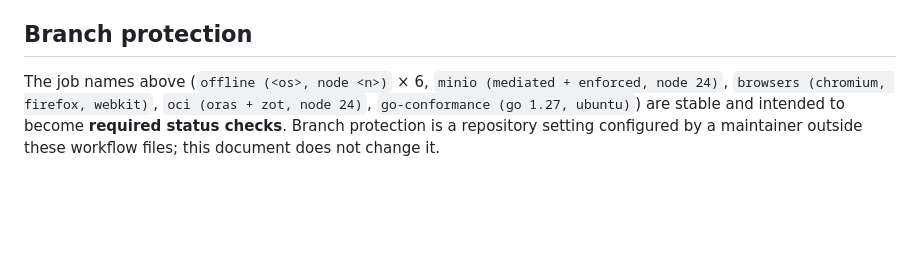
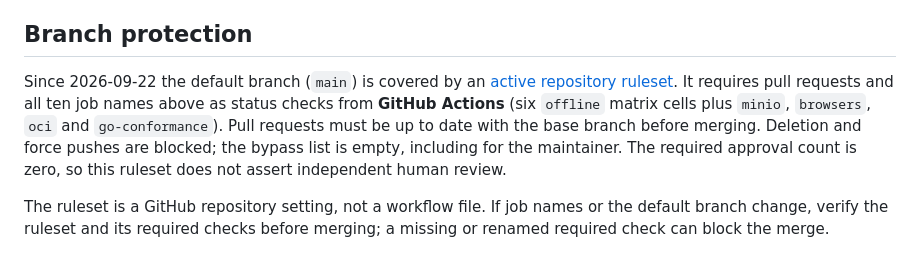
Before and after one commit to Codebrother1/open-web-artifact, a Markdown page: docs/ci.md, the part around the change. GitHub-like rendering; blank space fills up the shorter version.

Commit message:
docs: record active main ruleset in docs/ci.md

```diff
--- a/docs/ci.md
+++ b/docs/ci.md
@@ -349,9 +349,15 @@ their row tallies, and — on failure — each failing test with its error.
 
 ## Branch protection
 
-The job names above (`offline (<os>, node <n>)` × 6, `minio (mediated +
-enforced, node 24)`, `browsers (chromium, firefox, webkit)`, `oci (oras + zot,
-node 24)`, `go-conformance (go 1.27, ubuntu)`) are stable and intended to become
-**required status checks**. Branch protection is a repository
-setting configured by a maintainer outside these workflow files; this document
-does not change it.
+Since 2026-09-22 the default branch (`main`) is covered by an [active
+repository ruleset](https://github.com/Codebrother1/open-web-artifact/settings/rules/23845605).
+It requires pull requests and all ten job names above as status checks from
+**GitHub Actions** (six `offline` matrix cells plus `minio`, `browsers`,
+`oci` and `go-conformance`). Pull requests must be up to date with the
+base branch before merging. Deletion and force pushes are blocked; the bypass
+list is empty, including for the maintainer. The required approval count is
+zero, so this ruleset does not assert independent human review.
+
+The ruleset is a GitHub repository setting, not a workflow file. If job names
+or the default branch change, verify the ruleset and its required checks before
+merging; a missing or renamed required check can block the merge.
```
